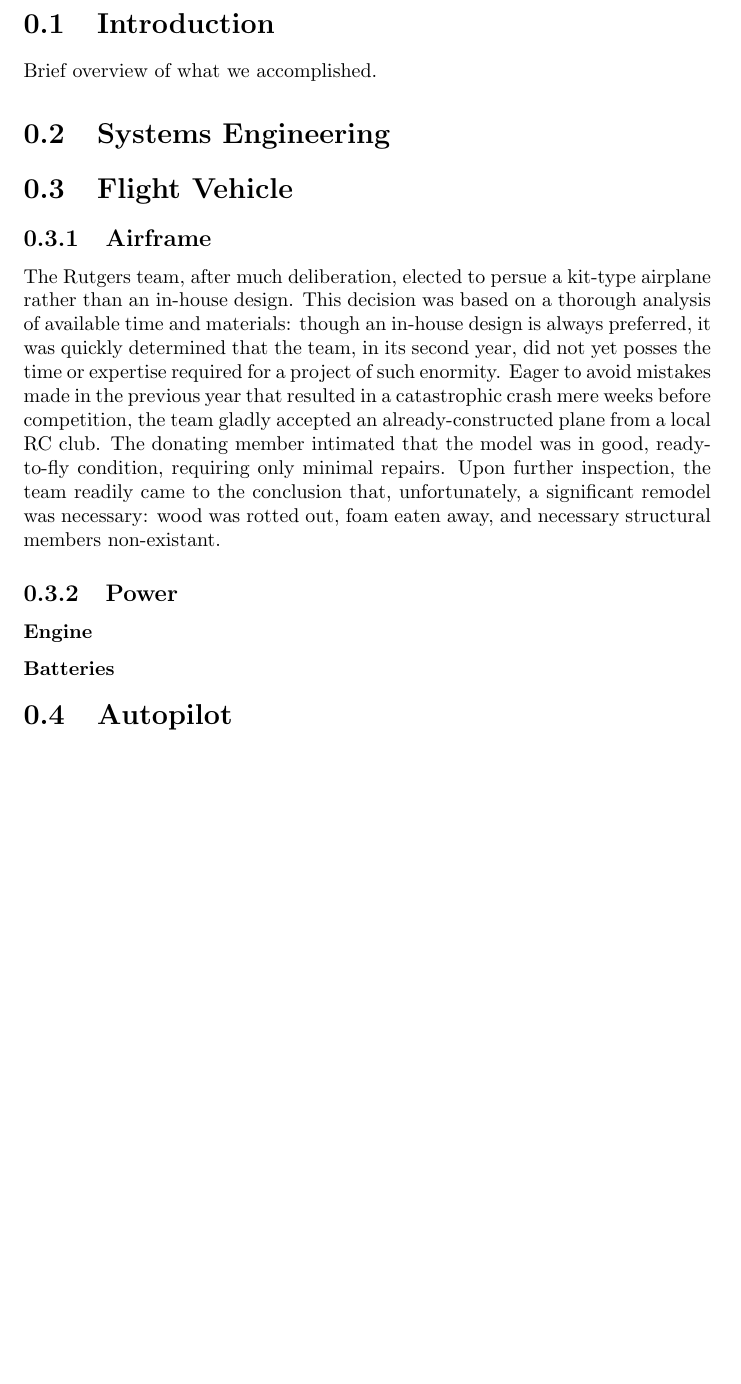
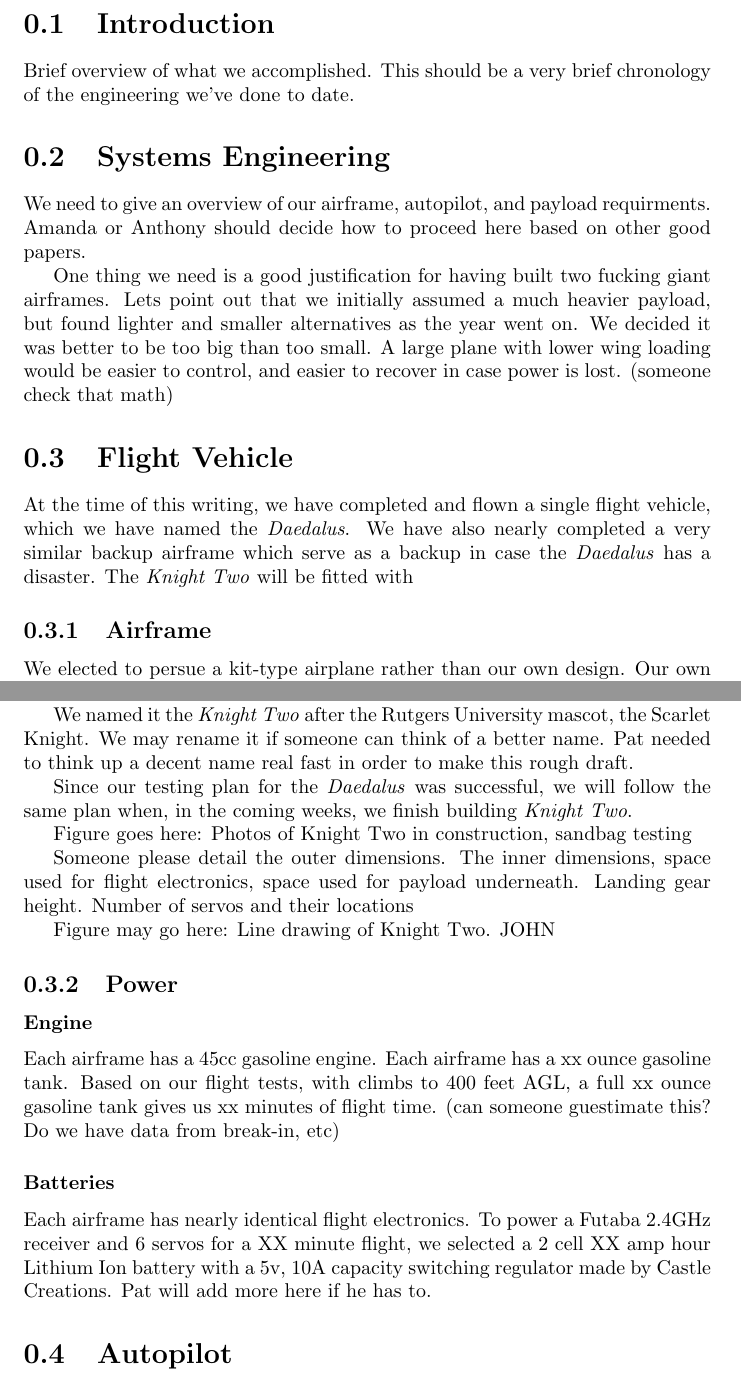
Before and after one commit to pchickey/ruaiaa-2010doc, a LaTeX document (paper/paper.tex): part of page 3 of 5 before the commit and two parts of pages 3 and 4 of 7 after it, the two joined at a grey line, cut so that both start at the same text, the shorter picture padded with empty space. Compiled offline with pdfLaTeX.

Commit message:
filled in a lot of the outline with contributor responsibilities

```diff
--- a/paper/paper.tex
+++ b/paper/paper.tex
@@ -24,14 +24,20 @@ we will put the abstract here.
 
 \section{Introduction}
 
-Brief overview of what we accomplished.
+Brief overview of what we accomplished. This should be a very brief chronology of the engineering we've done to date.
 
 \section{Systems Engineering}
 
+We need to give an overview of our airframe, autopilot, and payload requirments. Amanda or Anthony should decide how to proceed here based on other good papers.
+
+One thing we need is a good justification for having built two fucking giant airframes. Lets point out that we initially assumed a much heavier payload, but found lighter and smaller alternatives as the year went on. We decided it was better to be too big than too small. A large plane with lower wing loading would be easier to control, and easier to recover in case power is lost. (someone check that math)
+
 \section{Flight Vehicle}
 
-
+At the time of this writing, we have completed and flown a single flight vehicle, which we have named the \emph{Daedalus}.
+We have also nearly completed a very similar backup airframe which serve as a backup in case the \emph{Daedalus} has a disaster. The \emph{Knight Two} will be fitted with
 
 \subsection{Airframe}
-The Rutgers team, after much deliberation, elected to persue a kit-type airplane rather than an in-house design.  This decision was based on a thorough analysis of available time and materials: though an in-house design is always preferred, it was quickly determined that the team, in its second year, did not yet posses the time or expertise required for a project of such enormity.  Eager to avoid mistakes made in the previous year that resulted in a catastrophic crash mere weeks before  competition, the team gladly accepted an already-constructed plane from a local RC club.  The donating member intimated that the model was in good, ready-to-fly condition, requiring only minimal repairs.  Upon further inspection, the team readily came to the conclusion that, unfortunately, a significant remodel was necessary: wood was rotted out, foam eaten away, and necessary structural members non-existant.
 
+We elected to persue a kit-type airplane rather than our own design.
+Our own custom design, the \emph{Icarus}, suffered a catastrophic structural failure last year. From this, we learned that custom structures require much more testing and revision than a proven kit. We also reconsidered our payload requirments and decided we could easily modify a kit plane to accept our autopilot and imaging system.
@@ -38,9 +59,24 @@ The Rutgers team, after much deliberation, elected to persue a kit-type airplane
+In order to mitigate a disaster such as we had last year, we decided to build another airframe which could replace the \emph{Daedalus} at short notice. We selected an Aero-Design 12 Foot Telemaster \cite{aerodesign} because it was available as a balsa kit and similar in size to the \emph{Daedalus}.
+
+We named it the \emph{Knight Two} after the Rutgers University mascot, the Scarlet Knight. We may rename it if someone can think of a better name. Pat needed to think up a decent name real fast in order to make this rough draft.
+
+Since our testing plan for the \emph{Daedalus} was successful, we will follow the same plan when, in the coming weeks, we finish building \emph{Knight Two}.
+
+Figure goes here: Photos of Knight Two in construction, sandbag testing
+
+Someone please detail the outer dimensions. The inner dimensions, space used for flight electronics, space used for payload underneath. Landing gear height. Number of servos and their locations
+
+Figure may go here: Line drawing of Knight Two. JOHN
 
 \subsection{Power}
 
 \subsubsection{Engine}
 
+Each airframe has a 45cc gasoline engine. Each airframe has a xx ounce gasoline tank. Based on our flight tests, with climbs to 400 feet AGL, a full xx ounce gasoline tank gives us xx minutes of flight time. (can someone guestimate this? Do we have data from break-in, etc)
+
 \subsubsection{Batteries}
+
+Each airframe has nearly identical flight electronics. To power a Futaba 2.4GHz receiver and 6 servos for a XX minute flight, we selected a 2 cell XX amp hour Lithium Ion battery with a 5v, 10A capacity switching regulator made by Castle Creations. Pat will add more here if he has to.
 
 \section{Autopilot}
 Our entry uses an autopilot system based off the open source
```
Also changed, not shown: paper/paper.tex (51 more changed lines).
